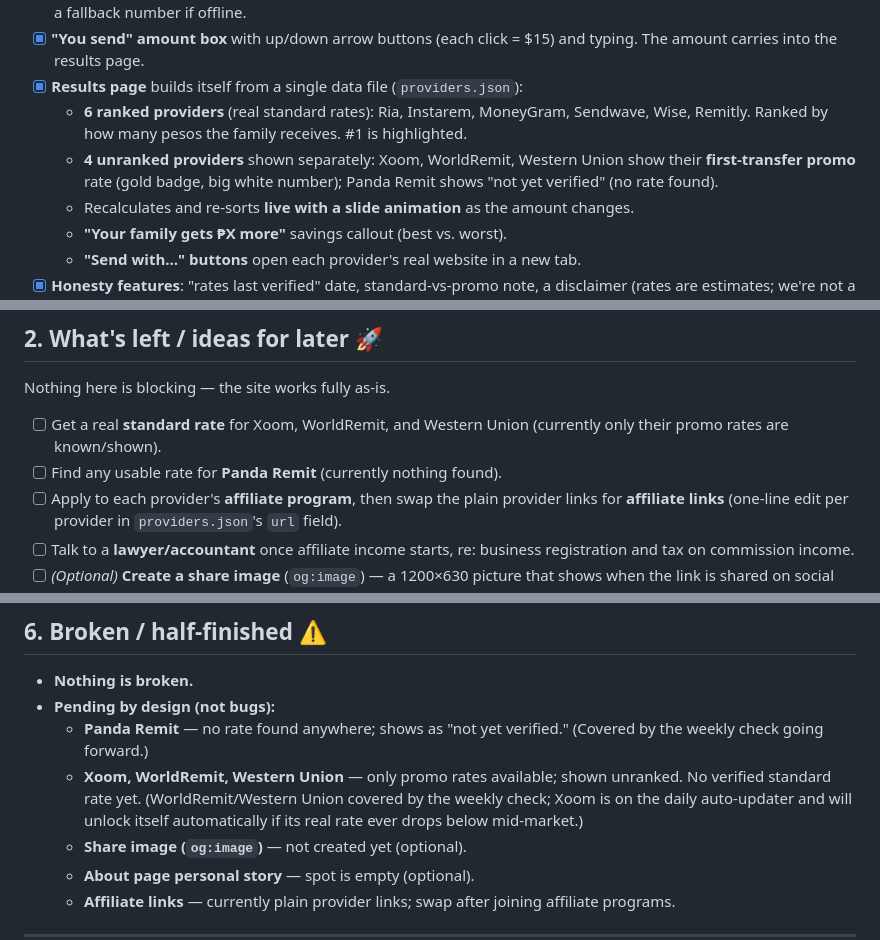
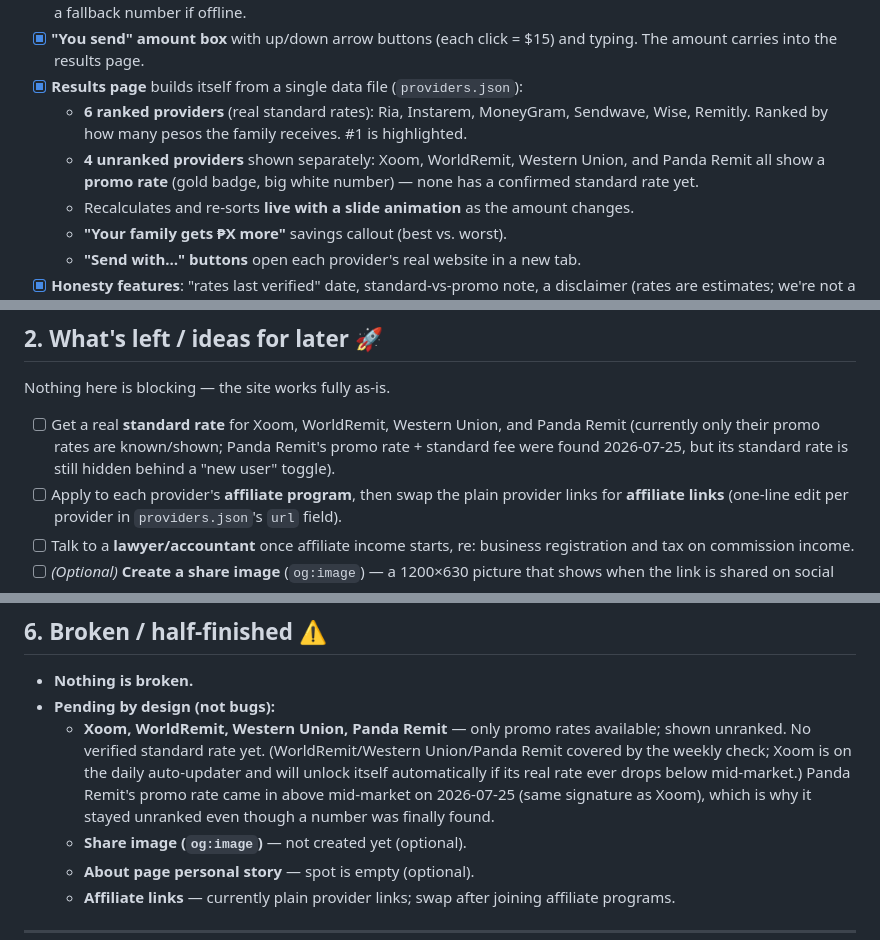
Before and after one commit to Nomeri0/truerateph, a Markdown page: HANDOFF.md, 3 parts joined by grey strips. Rendered like a GitHub page.

Commit message:
Update HANDOFF.md: Panda Remit promo rate/fee found, reflect current pending-provider state
Co-Authored-By: Claude Sonnet 5 <noreply@anthropic.com>

```diff
--- a/HANDOFF.md
+++ b/HANDOFF.md
@@ -16,7 +16,7 @@ _A plain-language summary to resume the project in a fresh chat. Written for a n
 - [x] **"You send" amount box** with up/down arrow buttons (each click = $15) and typing. The amount carries into the results page.
 - [x] **Results page** builds itself from a single data file (`providers.json`):
   - **6 ranked providers** (real standard rates): Ria, Instarem, MoneyGram, Sendwave, Wise, Remitly. Ranked by how many pesos the family receives. #1 is highlighted.
-  - **4 unranked providers** shown separately: Xoom, WorldRemit, Western Union show their **first-transfer promo** rate (gold badge, big white number); Panda Remit shows "not yet verified" (no rate found).
+  - **4 unranked providers** shown separately: Xoom, WorldRemit, Western Union, and Panda Remit all show a **promo rate** (gold badge, big white number) — none has a confirmed standard rate yet.
   - Recalculates and re-sorts **live with a slide animation** as the amount changes.
   - **"Your family gets ₱X more"** savings callout (best vs. worst).
   - **"Send with…" buttons** open each provider's real website in a new tab.
@@ -35,8 +35,7 @@ _A plain-language summary to resume the project in a fresh chat. Written for a n
 
 Nothing here is blocking — the site works fully as-is.
 
-- [ ] Get a real **standard rate** for Xoom, WorldRemit, and Western Union (currently only their promo rates are known/shown).
-- [ ] Find any usable rate for **Panda Remit** (currently nothing found).
+- [ ] Get a real **standard rate** for Xoom, WorldRemit, Western Union, and Panda Remit (currently only their promo rates are known/shown; Panda Remit's promo rate + standard fee were found 2026-07-25, but its standard rate is still hidden behind a "new user" toggle).
 - [ ] Apply to each provider's **affiliate program**, then swap the plain provider links for **affiliate links** (one-line edit per provider in `providers.json`'s `url` field).
 - [ ] Talk to a **lawyer/accountant** once affiliate income starts, re: business registration and tax on commission income.
 - [ ] _(Optional)_ **Create a share image** (`og:image`) — a 1200×630 picture that shows when the link is shared on social media.
@@ -88,8 +87,7 @@ A slightly more detailed version of this list, plus the story of how the site wa
 
 - **Nothing is broken.**
 - **Pending by design (not bugs):**
-  - **Panda Remit** — no rate found anywhere; shows as "not yet verified." (Covered by the weekly check going forward.)
-  - **Xoom, WorldRemit, Western Union** — only promo rates available; shown unranked. No verified standard rate yet. (WorldRemit/Western Union covered by the weekly check; Xoom is on the daily auto-updater and will unlock itself automatically if its real rate ever drops below mid-market.)
+  - **Xoom, WorldRemit, Western Union, Panda Remit** — only promo rates available; shown unranked. No verified standard rate yet. (WorldRemit/Western Union/Panda Remit covered by the weekly check; Xoom is on the daily auto-updater and will unlock itself automatically if its real rate ever drops below mid-market.) Panda Remit's promo rate came in above mid-market on 2026-07-25 (same signature as Xoom), which is why it stayed unranked even though a number was finally found.
   - **Share image (`og:image`)** — not created yet (optional).
   - **About page personal story** — spot is empty (optional).
   - **Affiliate links** — currently plain provider links; swap after joining affiliate programs.
```
